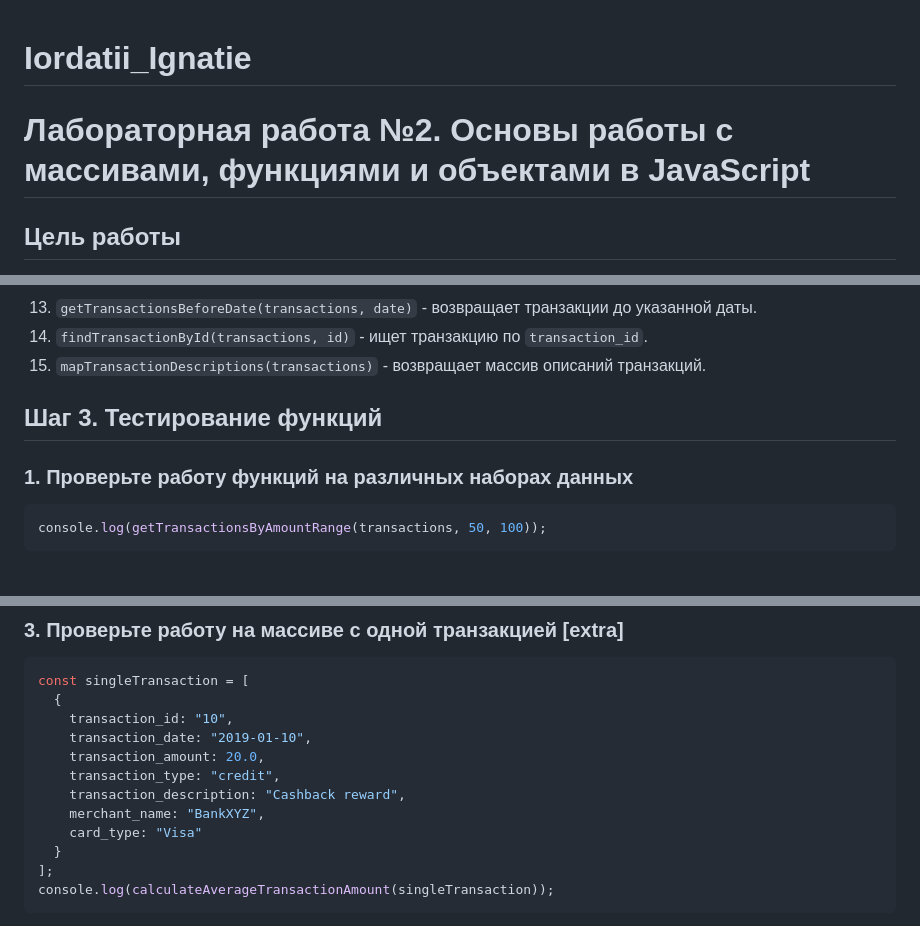
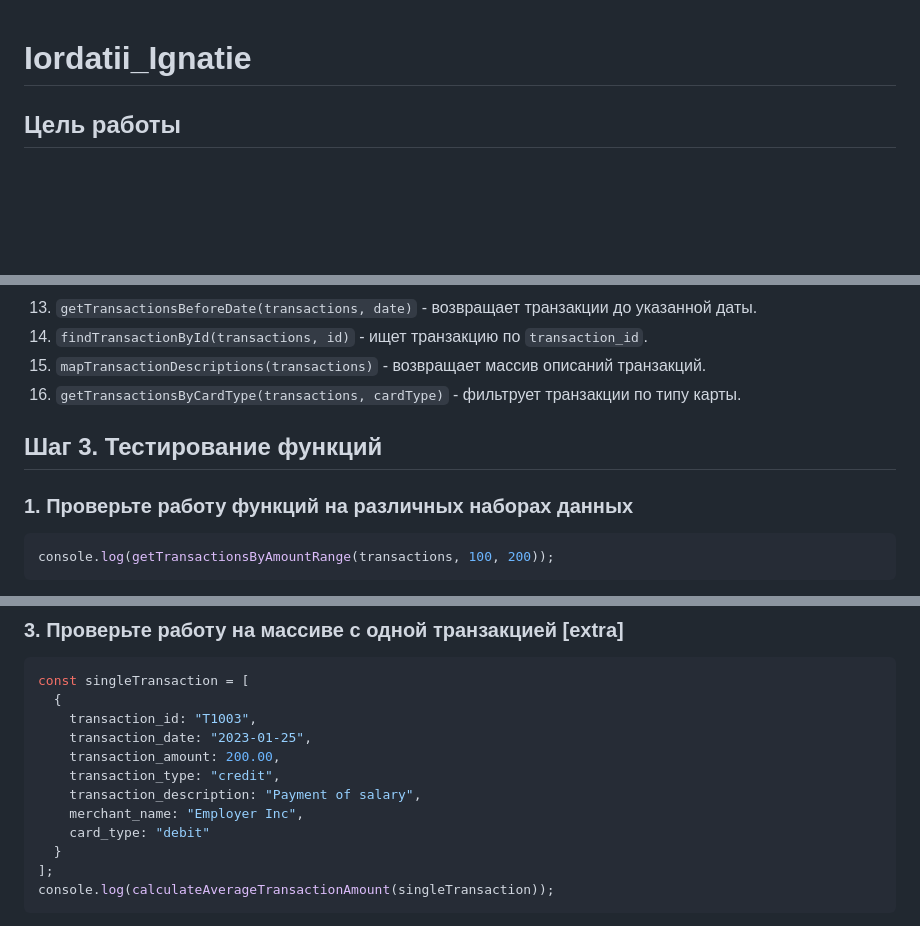
Before and after one commit to hronikiz/Labs---js, a Markdown page: lab2/README.md, 3 parts joined by grey strips. Drawn GitHub-style; blank space fills up the shorter version.

````diff
--- a/lab2/README.md
+++ b/lab2/README.md
@@ -1,5 +1,4 @@
 # Iordatii_Ignatie
-# Лабораторная работа №2. Основы работы с массивами, функциями и объектами в JavaScript
 
 ## Цель работы
 Изучить основы работы с массивами и функциями в JavaScript, применяя их для обработки и анализа транзакций.
@@ -59,9 +58,10 @@ const transactions = [
 13. `getTransactionsBeforeDate(transactions, date)` - возвращает транзакции до указанной даты.
 14. `findTransactionById(transactions, id)` - ищет транзакцию по `transaction_id`.
 15. `mapTransactionDescriptions(transactions)` - возвращает массив описаний транзакций.
+16. `getTransactionsByCardType(transactions, cardType)` - фильтрует транзакции по типу карты.
 
 ## Шаг 3. Тестирование функций
 ### 1. Проверьте работу функций на различных наборах данных
 ```js
-console.log(getTransactionsByAmountRange(transactions, 50, 100));
+console.log(getTransactionsByAmountRange(transactions, 100, 200));
 ```
@@ -77,13 +79,13 @@ console.log(calculateTotalAmount([]));
 ```js
 const singleTransaction = [
   {
-    transaction_id: "10",
-    transaction_date: "2019-01-10",
-    transaction_amount: 20.0,
+    transaction_id: "T1003",
+    transaction_date: "2023-01-25",
+    transaction_amount: 200.00,
     transaction_type: "credit",
-    transaction_description: "Cashback reward",
-    merchant_name: "BankXYZ",
-    card_type: "Visa"
+    transaction_description: "Payment of salary",
+    merchant_name: "Employer Inc",
+    card_type: "debit"
   }
 ];
 console.log(calculateAverageTransactionAmount(singleTransaction));
````
Also changed, not shown: other parts of lab2/README.md (+19 -56 lines).
